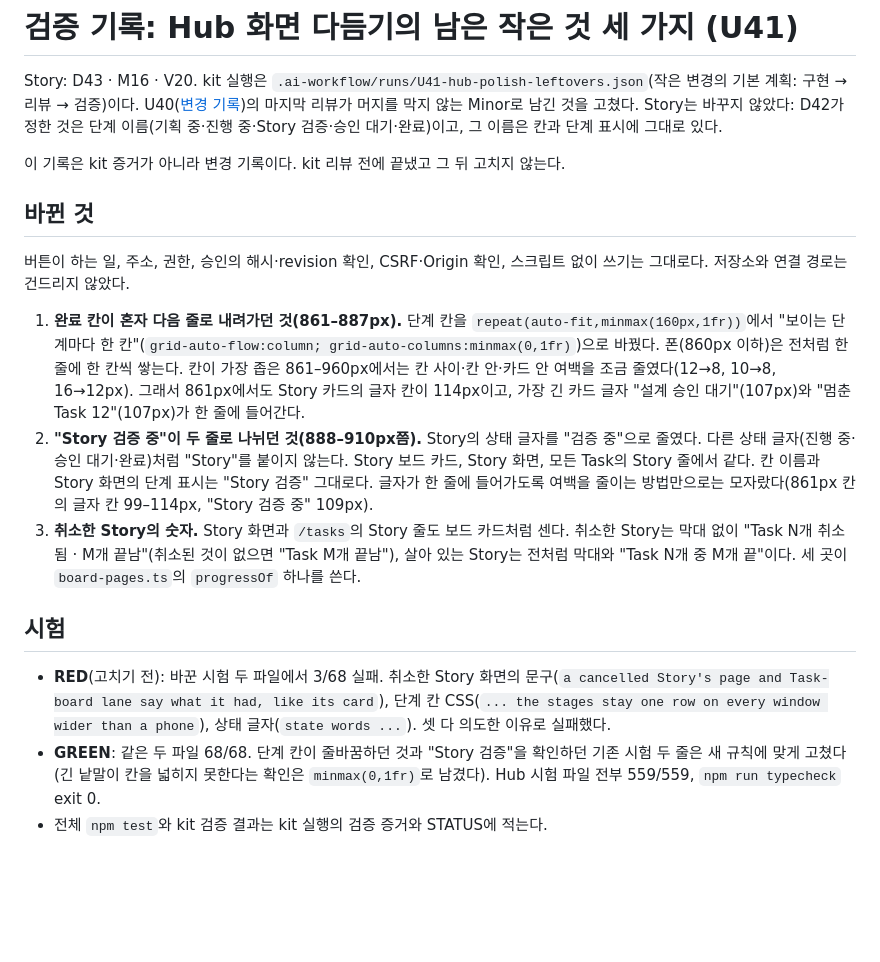
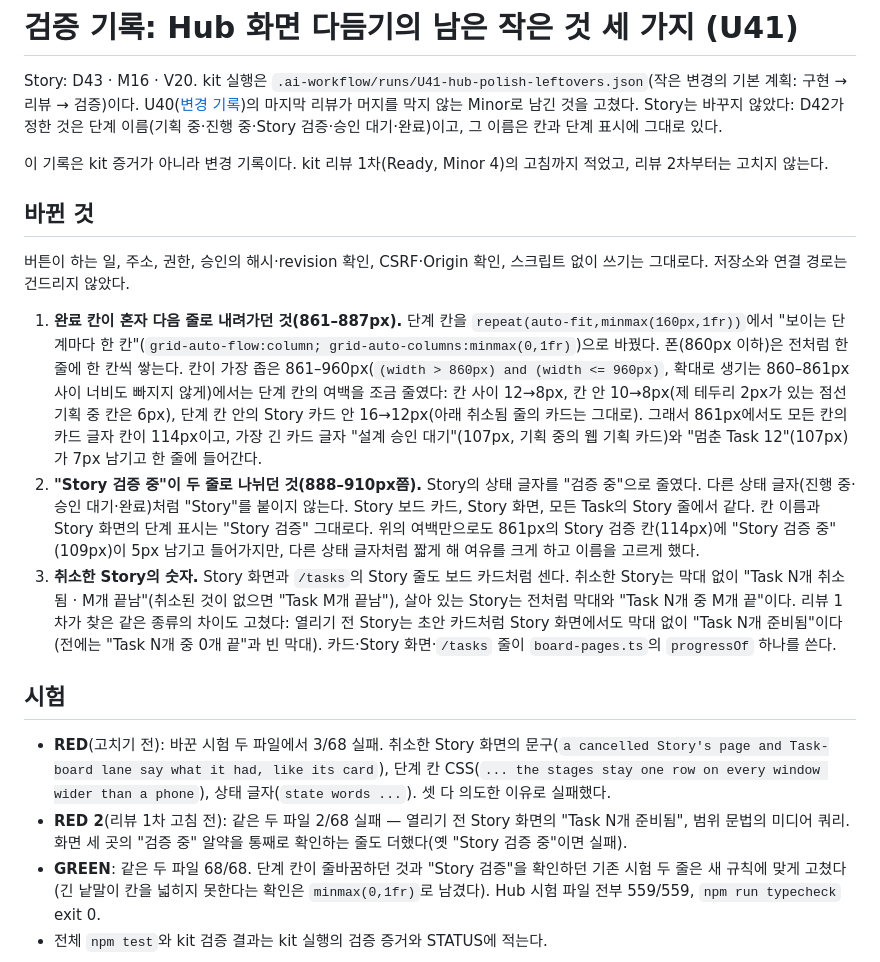
Before and after one commit to syjkim0125/pazmo-agent-office, a Markdown page: docs/verification/2026-11-11-hub-polish-leftovers.md, the part around one of its changes. Rendered like a GitHub page; blank space fills up the shorter version.

```diff
--- a/docs/verification/2026-11-11-hub-polish-leftovers.md
+++ b/docs/verification/2026-11-11-hub-polish-leftovers.md
@@ -2,19 +2,20 @@
 
 Story: D43 · M16 · V20. kit 실행은 `.ai-workflow/runs/U41-hub-polish-leftovers.json`(작은 변경의 기본 계획: 구현 → 리뷰 → 검증)이다. U40([변경 기록](2026-11-11-hub-polish.md))의 마지막 리뷰가 머지를 막지 않는 Minor로 남긴 것을 고쳤다. Story는 바꾸지 않았다: D42가 정한 것은 단계 이름(기획 중·진행 중·Story 검증·승인 대기·완료)이고, 그 이름은 칸과 단계 표시에 그대로 있다.
 
-이 기록은 kit 증거가 아니라 변경 기록이다. kit 리뷰 전에 끝냈고 그 뒤 고치지 않는다.
+이 기록은 kit 증거가 아니라 변경 기록이다. kit 리뷰 1차(Ready, Minor 4)의 고침까지 적었고, 리뷰 2차부터는 고치지 않는다.
 
 ## 바뀐 것
 
 버튼이 하는 일, 주소, 권한, 승인의 해시·revision 확인, CSRF·Origin 확인, 스크립트 없이 쓰기는 그대로다. 저장소와 연결 경로는 건드리지 않았다.
 
-1. **완료 칸이 혼자 다음 줄로 내려가던 것(861–887px).** 단계 칸을 `repeat(auto-fit,minmax(160px,1fr))`에서 "보이는 단계마다 한 칸"(`grid-auto-flow:column; grid-auto-columns:minmax(0,1fr)`)으로 바꿨다. 폰(860px 이하)은 전처럼 한 줄에 한 칸씩 쌓는다. 칸이 가장 좁은 861–960px에서는 칸 사이·칸 안·카드 안 여백을 조금 줄였다(12→8, 10→8, 16→12px). 그래서 861px에서도 Story 카드의 글자 칸이 114px이고, 가장 긴 카드 글자 "설계 승인 대기"(107px)와 "멈춘 Task 12"(107px)가 한 줄에 들어간다.
-2. **"Story 검증 중"이 두 줄로 나뉘던 것(888–910px쯤).** Story의 상태 글자를 "검증 중"으로 줄였다. 다른 상태 글자(진행 중·승인 대기·완료)처럼 "Story"를 붙이지 않는다. Story 보드 카드, Story 화면, 모든 Task의 Story 줄에서 같다. 칸 이름과 Story 화면의 단계 표시는 "Story 검증" 그대로다. 글자가 한 줄에 들어가도록 여백을 줄이는 방법만으로는 모자랐다(861px 칸의 글자 칸 99–114px, "Story 검증 중" 109px).
-3. **취소한 Story의 숫자.** Story 화면과 `/tasks`의 Story 줄도 보드 카드처럼 센다. 취소한 Story는 막대 없이 "Task N개 취소됨 · M개 끝남"(취소된 것이 없으면 "Task M개 끝남"), 살아 있는 Story는 전처럼 막대와 "Task N개 중 M개 끝"이다. 세 곳이 `board-pages.ts`의 `progressOf` 하나를 쓴다.
+1. **완료 칸이 혼자 다음 줄로 내려가던 것(861–887px).** 단계 칸을 `repeat(auto-fit,minmax(160px,1fr))`에서 "보이는 단계마다 한 칸"(`grid-auto-flow:column; grid-auto-columns:minmax(0,1fr)`)으로 바꿨다. 폰(860px 이하)은 전처럼 한 줄에 한 칸씩 쌓는다. 칸이 가장 좁은 861–960px(`(width > 860px) and (width <= 960px)`, 확대로 생기는 860–861px 사이 너비도 빠지지 않게)에서는 단계 칸의 여백을 조금 줄였다: 칸 사이 12→8px, 칸 안 10→8px(제 테두리 2px가 있는 점선 기획 중 칸은 6px), 단계 칸 안의 Story 카드 안 16→12px(아래 취소됨 줄의 카드는 그대로). 그래서 861px에서도 모든 칸의 카드 글자 칸이 114px이고, 가장 긴 카드 글자 "설계 승인 대기"(107px, 기획 중의 웹 기획 카드)와 "멈춘 Task 12"(107px)가 7px 남기고 한 줄에 들어간다.
+2. **"Story 검증 중"이 두 줄로 나뉘던 것(888–910px쯤).** Story의 상태 글자를 "검증 중"으로 줄였다. 다른 상태 글자(진행 중·승인 대기·완료)처럼 "Story"를 붙이지 않는다. Story 보드 카드, Story 화면, 모든 Task의 Story 줄에서 같다. 칸 이름과 Story 화면의 단계 표시는 "Story 검증" 그대로다. 위의 여백만으로도 861px의 Story 검증 칸(114px)에 "Story 검증 중"(109px)이 5px 남기고 들어가지만, 다른 상태 글자처럼 짧게 해 여유를 크게 하고 이름을 고르게 했다.
+3. **취소한 Story의 숫자.** Story 화면과 `/tasks`의 Story 줄도 보드 카드처럼 센다. 취소한 Story는 막대 없이 "Task N개 취소됨 · M개 끝남"(취소된 것이 없으면 "Task M개 끝남"), 살아 있는 Story는 전처럼 막대와 "Task N개 중 M개 끝"이다. 리뷰 1차가 찾은 같은 종류의 차이도 고쳤다: 열리기 전 Story는 초안 카드처럼 Story 화면에서도 막대 없이 "Task N개 준비됨"이다(전에는 "Task N개 중 0개 끝"과 빈 막대). 카드·Story 화면·`/tasks` 줄이 `board-pages.ts`의 `progressOf` 하나를 쓴다.
 
 ## 시험
 
 - **RED**(고치기 전): 바꾼 시험 두 파일에서 3/68 실패. 취소한 Story 화면의 문구(`a cancelled Story's page and Task-board lane say what it had, like its card`), 단계 칸 CSS(`... the stages stay one row on every window wider than a phone`), 상태 글자(`state words ...`). 셋 다 의도한 이유로 실패했다.
+- **RED 2**(리뷰 1차 고침 전): 같은 두 파일 2/68 실패 — 열리기 전 Story 화면의 "Task N개 준비됨", 범위 문법의 미디어 쿼리. 화면 세 곳의 "검증 중" 알약을 통째로 확인하는 줄도 더했다(옛 "Story 검증 중"이면 실패).
 - **GREEN**: 같은 두 파일 68/68. 단계 칸이 줄바꿈하던 것과 "Story 검증"을 확인하던 기존 시험 두 줄은 새 규칙에 맞게 고쳤다(긴 낱말이 칸을 넓히지 못한다는 확인은 `minmax(0,1fr)`로 남겼다). Hub 시험 파일 전부 559/559, `npm run typecheck` exit 0.
 - 전체 `npm test`와 kit 검증 결과는 kit 실행의 검증 증거와 STATUS에 적는다.
 
```
Also changed, not shown: other parts of docs/verification/2026-11-11-hub-polish-leftovers.md (+4 -3 lines), docs/LOCAL-PREVIEW.md (+1 -1 lines), docs/STATUS.md (+5 -4 lines), docs/verification/2026-11-11-hub-polish-leftovers/after-board-870-light.jpg, docs/verification/2026-11-11-hub-polish-leftovers/after-board-900-dark.jpg, 4 other files.
